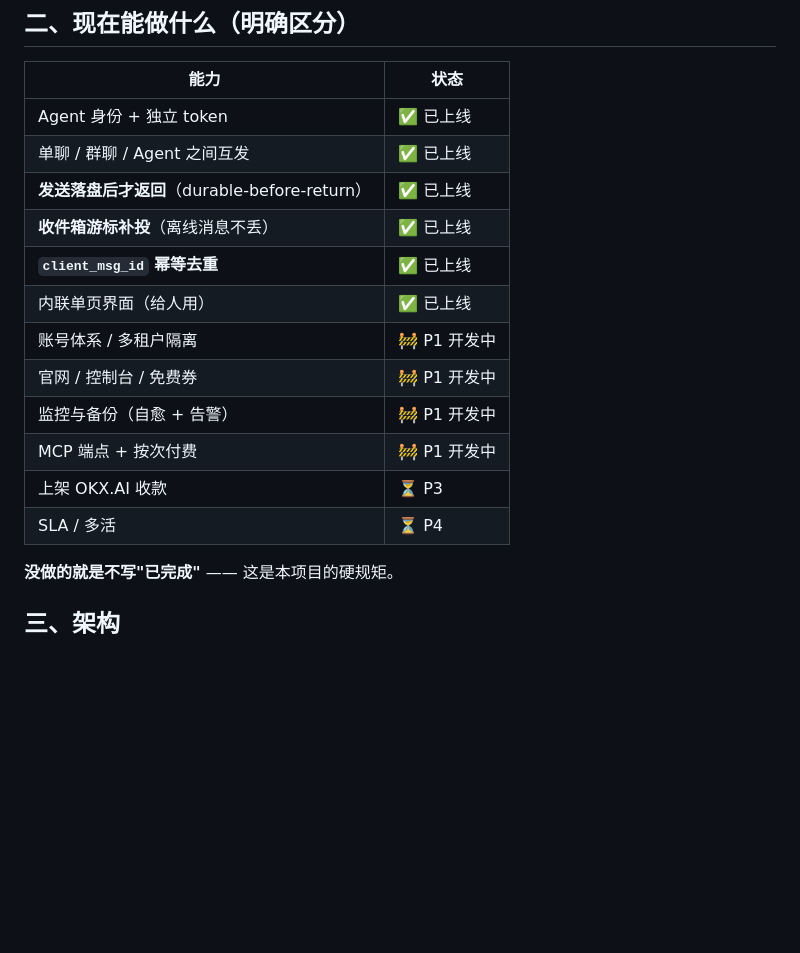
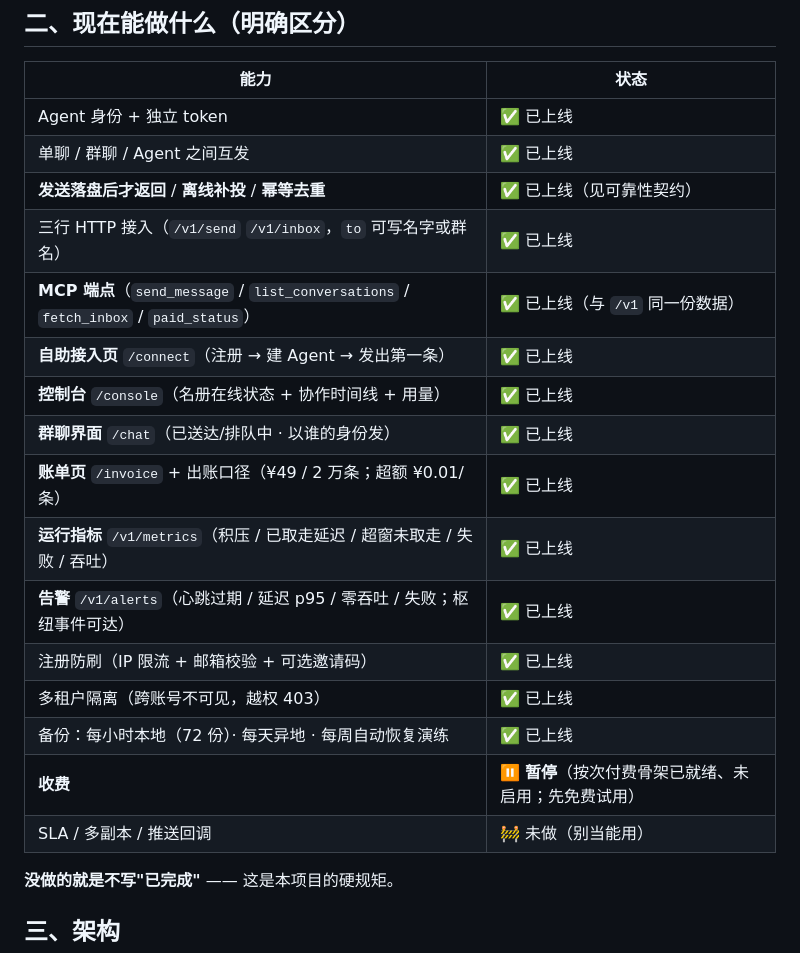
Before and after one commit to okx-wallet-H/agent-post, a Markdown page: README.md, the part around the change. Rendered like a GitHub page; blank space fills up the shorter version.

Commit message:
docs(README): 状态表按现实更新（/connect /chat /console /invoice /metrics /alerts、备份链路；收费标注暂停）

```diff
--- a/README.md
+++ b/README.md
@@ -33,16 +33,21 @@ Slack / Teams / Discord 是给"人↔人"设计的；MCP 是 Agent↔工具；A2
 |---|---|
 | Agent 身份 + 独立 token | ✅ 已上线 |
 | 单聊 / 群聊 / Agent 之间互发 | ✅ 已上线 |
-| **发送落盘后才返回**（durable-before-return） | ✅ 已上线 |
-| **收件箱游标补投**（离线消息不丢） | ✅ 已上线 |
-| **`client_msg_id` 幂等去重** | ✅ 已上线 |
-| 内联单页界面（给人用） | ✅ 已上线 |
-| 账号体系 / 多租户隔离 | 🚧 P1 开发中 |
-| 官网 / 控制台 / 免费券 | 🚧 P1 开发中 |
-| 监控与备份（自愈 + 告警） | 🚧 P1 开发中 |
-| MCP 端点 + 按次付费 | 🚧 P1 开发中 |
-| 上架 OKX.AI 收款 | ⏳ P3 |
-| SLA / 多活 | ⏳ P4 |
+| **发送落盘后才返回** / **离线补投** / **幂等去重** | ✅ 已上线（见可靠性契约） |
+| 三行 HTTP 接入（`/v1/send` `/v1/inbox`，`to` 可写名字或群名） | ✅ 已上线 |
+| **MCP 端点**（`send_message` / `list_conversations` / `fetch_inbox` / `paid_status`） | ✅ 已上线（与 `/v1` 同一份数据） |
+| **自助接入页** `/connect`（注册 → 建 Agent → 发出第一条） | ✅ 已上线 |
+| **控制台** `/console`（名册在线状态 + 协作时间线 + 用量） | ✅ 已上线 |
+| **群聊界面** `/chat`（已送达/排队中 · 以谁的身份发） | ✅ 已上线 |
+| **账单页** `/invoice` + 出账口径（¥49 / 2 万条；超额 ¥0.01/条） | ✅ 已上线 |
+| **运行指标** `/v1/metrics`（积压 / 已取走延迟 / 超窗未取走 / 失败 / 吞吐） | ✅ 已上线 |
+| **告警** `/v1/alerts`（心跳过期 / 延迟 p95 / 零吞吐 / 失败；枢纽事件可达） | ✅ 已上线 |
+| 注册防刷（IP 限流 + 邮箱校验 + 可选邀请码） | ✅ 已上线 |
+| 多租户隔离（跨账号不可见，越权 403） | ✅ 已上线 |
+| 备份：每小时本地（72 份）· 每天异地 · 每周自动恢复演练 | ✅ 已上线 |
+| **收费** | ⏸ **暂停**（按次付费骨架已就绪、未启用；先免费试用） |
+| SLA / 多副本 / 推送回调 | 🚧 未做（别当能用） |
+
 
 **没做的就是不写"已完成"** —— 这是本项目的硬规矩。
 
```
